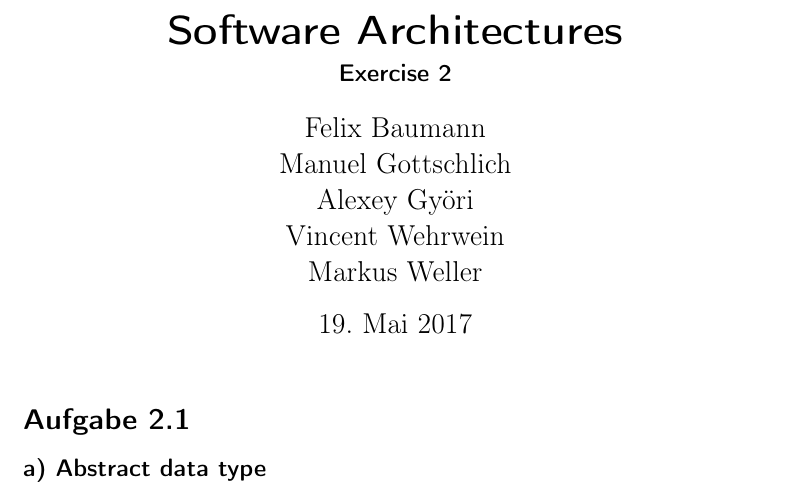
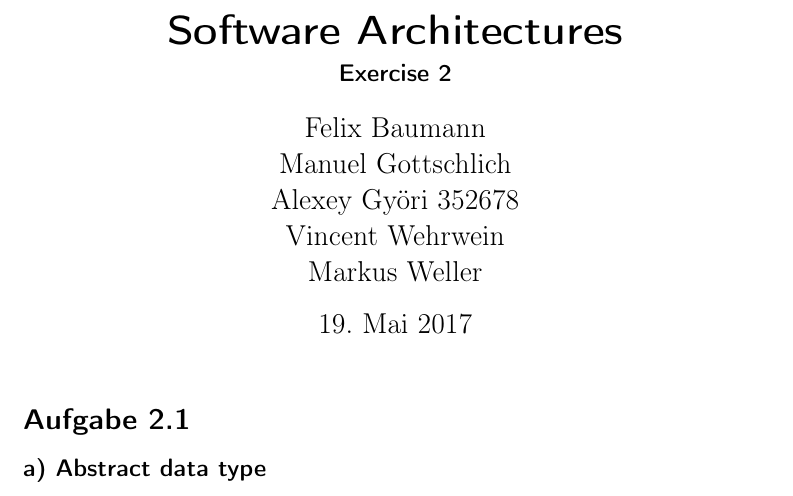
Before and after one commit to AlexeyGy/softarch17, a LaTeX document (U2/U2.tex): part of page 1 of 4, cut so that both start at the same text. Compiled offline with pdfLaTeX.

Commit message:
added my matricle number

```diff
--- a/U2/U2.tex
+++ b/U2/U2.tex
@@ -9,7 +9,7 @@
 
 \title{Software Architectures}
 \subtitle{Exercise 2}
-\author{ Felix Baumann \\ Manuel Gottschlich \\  Alexey Gy\"ori \\ Vincent Wehrwein \\ Markus Weller}
+\author{ Felix Baumann \\ Manuel Gottschlich \\  Alexey Gy\"ori 352678 \\ Vincent Wehrwein \\ Markus Weller}
 \begin{document}
 \maketitle
 
```
Also changed, not shown: 1 other file.
